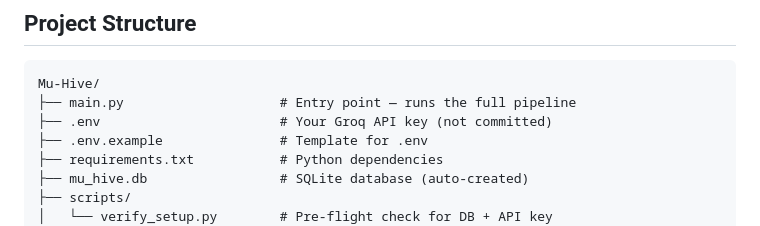
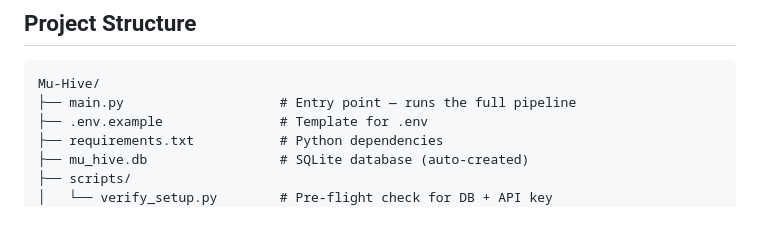
Before and after one commit to arnavam/Mu-Hive, a Markdown page: README.md, the part around the change. Drawn GitHub-style.

Commit message:
Update README to remove .env reference
Removed .env file mention from the directory structure.

````diff
--- a/README.md
+++ b/README.md
@@ -44,7 +44,6 @@ Mu-Hive is an autonomous, multi-agent AI pipeline that discovers, evaluates, and
 ```
 Mu-Hive/
 ├── main.py                    # Entry point — runs the full pipeline
-├── .env                       # Your Groq API key (not committed)
 ├── .env.example               # Template for .env
 ├── requirements.txt           # Python dependencies
 ├── mu_hive.db                 # SQLite database (auto-created)
````
